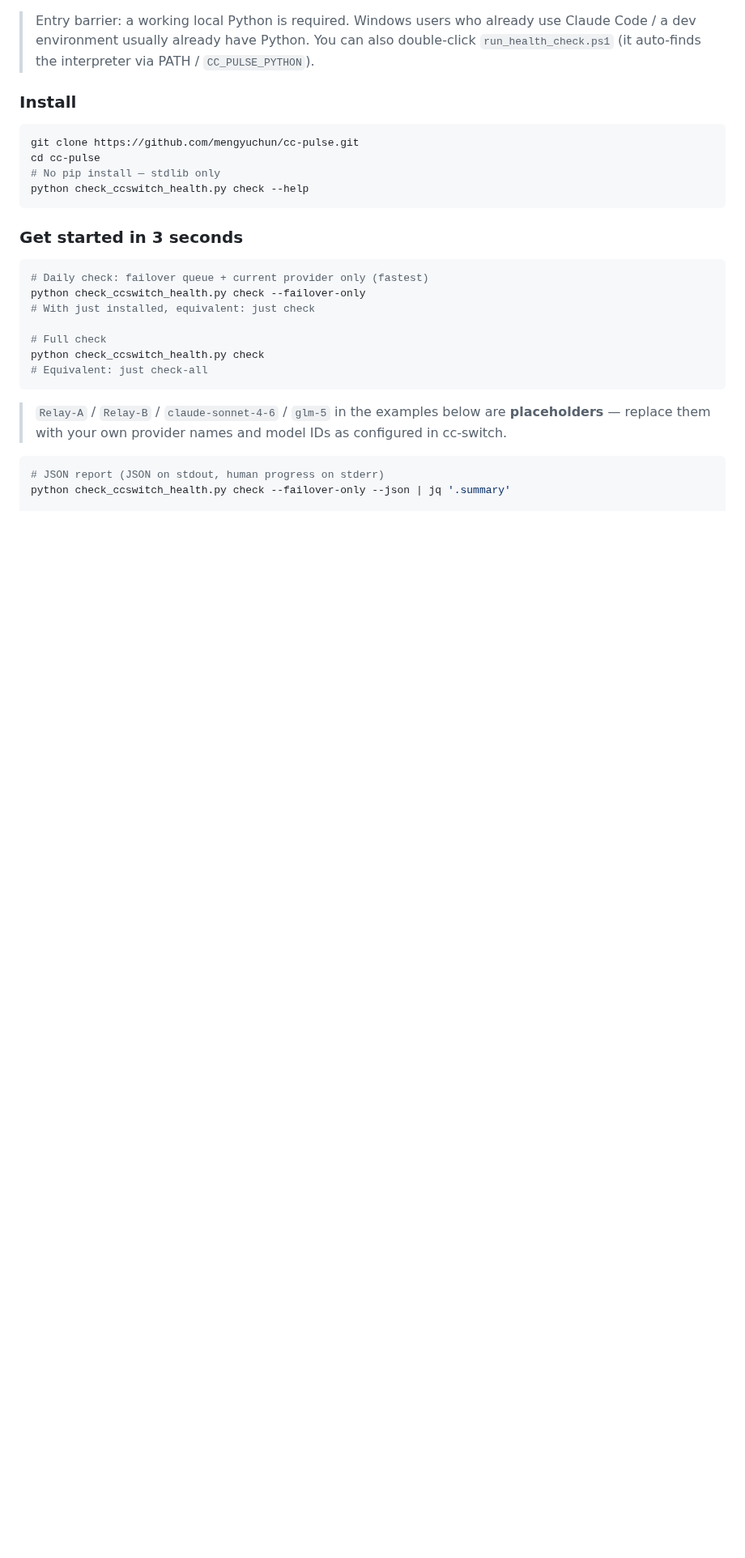
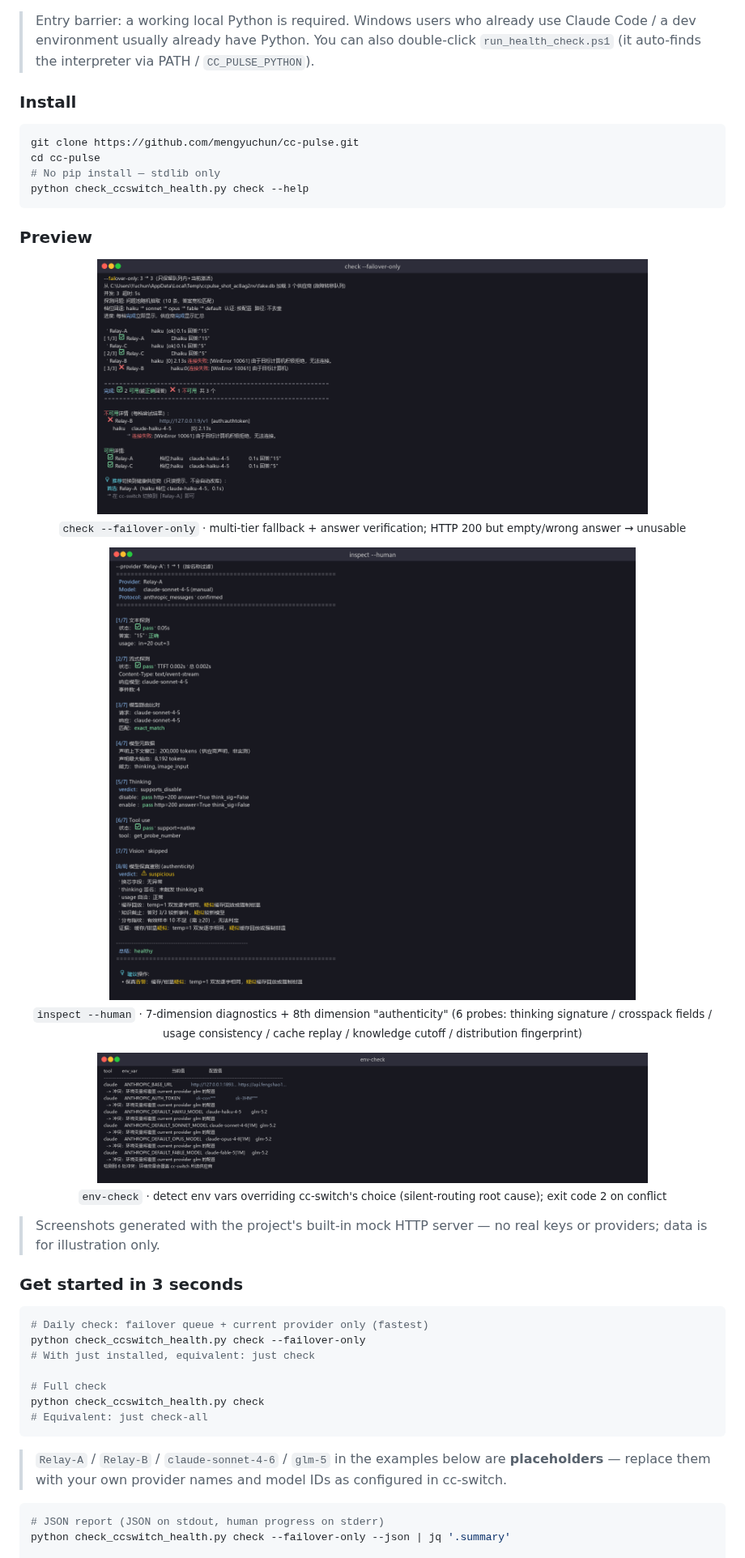
Before and after one commit to mengyuchun/cc-pulse, a Markdown page: README.en.md, the part around the change. Shown at 81% size. Drawn GitHub-style; pictures changed too: docs/screenshots/check.png (added), docs/screenshots/env-check.png (added), docs/screenshots/inspect.png (added); blank space fills up the shorter version.

````diff
--- a/README.en.md
+++ b/README.en.md
@@ -191,6 +191,25 @@ cd cc-pulse
 # No pip install — stdlib only
 python check_ccswitch_health.py check --help
 ```
+
+### Preview
+
+<p align="center">
+  <img src="docs/screenshots/check.png" alt="check live progress" width="680"><br>
+  <sub><code>check --failover-only</code> · multi-tier fallback + answer verification; HTTP 200 but empty/wrong answer → unusable</sub>
+</p>
+
+<p align="center">
+  <img src="docs/screenshots/inspect.png" alt="inspect 7 dims + authenticity" width="680"><br>
+  <sub><code>inspect --human</code> · 7-dimension diagnostics + 8th dimension "authenticity" (6 probes: thinking signature / crosspack fields / usage consistency / cache replay / knowledge cutoff / distribution fingerprint)</sub>
+</p>
+
+<p align="center">
+  <img src="docs/screenshots/env-check.png" alt="env-check silent routing" width="680"><br>
+  <sub><code>env-check</code> · detect env vars overriding cc-switch's choice (silent-routing root cause); exit code 2 on conflict</sub>
+</p>
+
+> Screenshots generated with the project's built-in mock HTTP server — no real keys or providers; data is for illustration only.
 
 ### Get started in 3 seconds
 
````
Also changed, not shown: README.md (+19 -0 lines), 1 other file.
